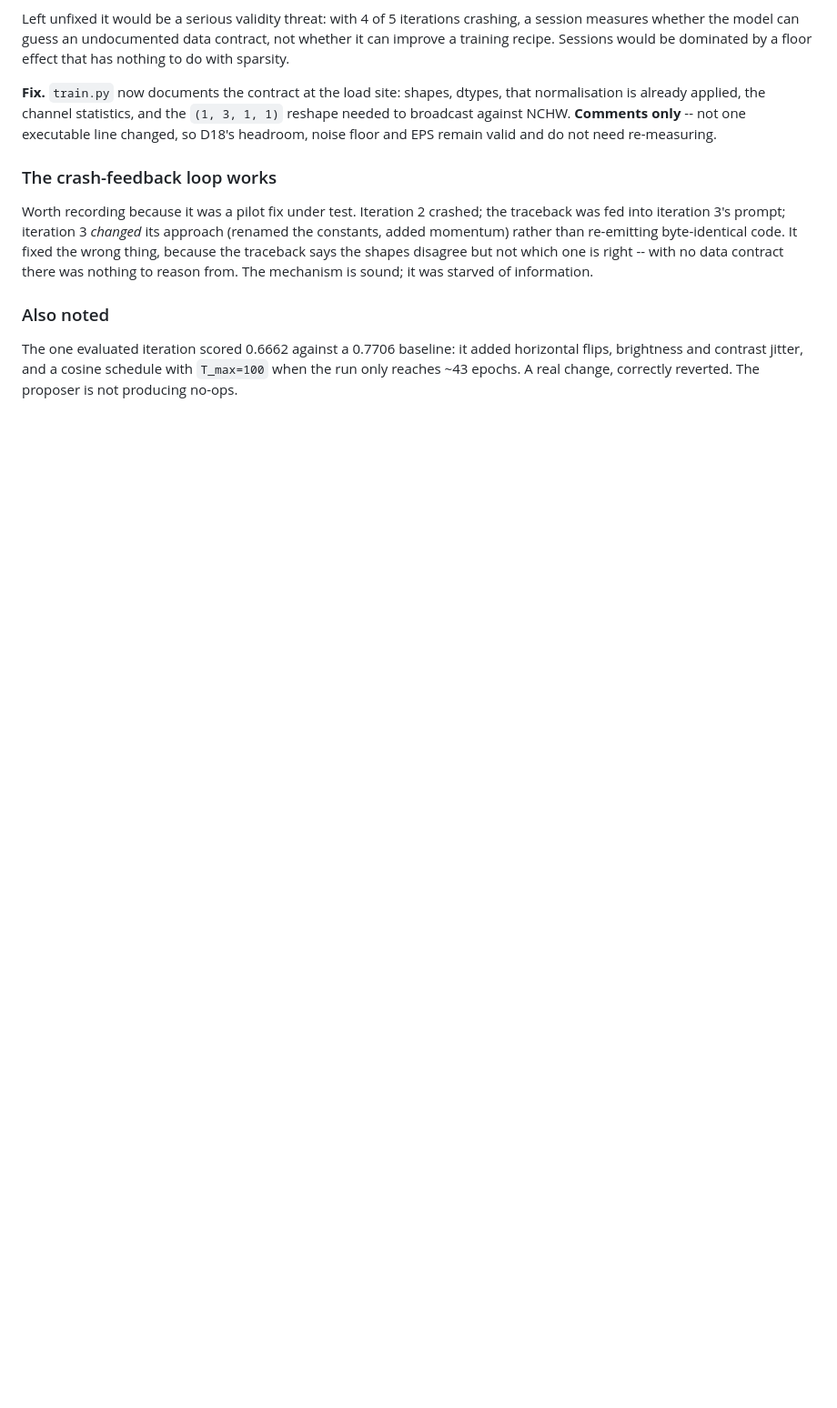
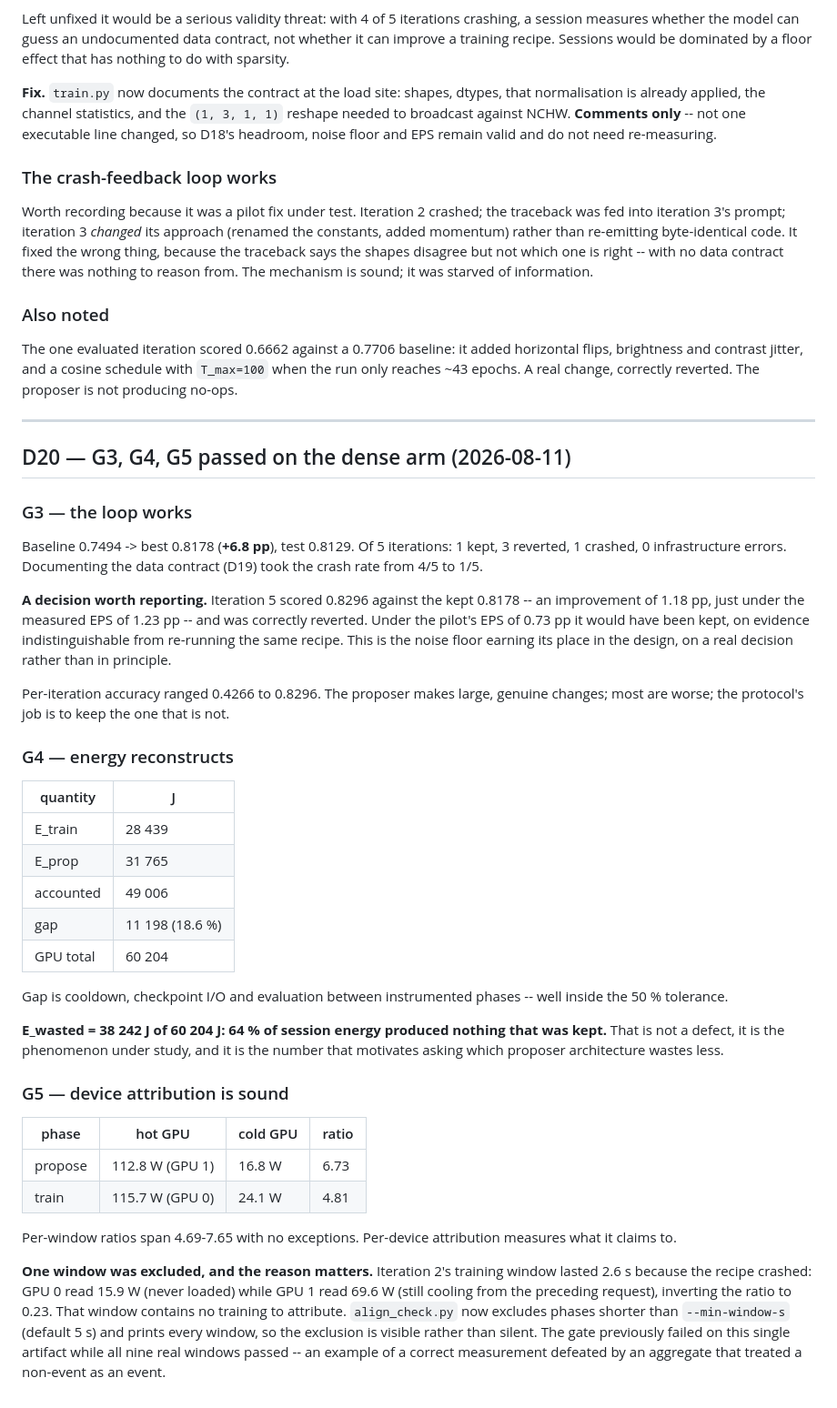
Before and after one commit to Houcen-Liu/autoresearch-energy, a Markdown page: EXPERIMENT_PLAN.md, the part around the change. Shown at 91% size. Rendered like a GitHub page; blank space fills up the shorter version.

Commit message:
D20: G3/G4/G5 passed on dense arm

```diff
--- a/EXPERIMENT_PLAN.md
+++ b/EXPERIMENT_PLAN.md
@@ -1086,3 +1086,59 @@ The one evaluated iteration scored 0.6662 against a 0.7706 baseline: it added
 horizontal flips, brightness and contrast jitter, and a cosine schedule with
 `T_max=100` when the run only reaches ~43 epochs. A real change, correctly
 reverted. The proposer is not producing no-ops.
+
+---
+
+## D20 — G3, G4, G5 passed on the dense arm (2026-08-11)
+
+### G3 — the loop works
+
+Baseline 0.7494 -> best 0.8178 (**+6.8 pp**), test 0.8129. Of 5 iterations: 1 kept,
+3 reverted, 1 crashed, 0 infrastructure errors. Documenting the data contract
+(D19) took the crash rate from 4/5 to 1/5.
+
+**A decision worth reporting.** Iteration 5 scored 0.8296 against the kept 0.8178
+-- an improvement of 1.18 pp, just under the measured EPS of 1.23 pp -- and was
+correctly reverted. Under the pilot's EPS of 0.73 pp it would have been kept, on
+evidence indistinguishable from re-running the same recipe. This is the noise
+floor earning its place in the design, on a real decision rather than in
+principle.
+
+Per-iteration accuracy ranged 0.4266 to 0.8296. The proposer makes large, genuine
+changes; most are worse; the protocol's job is to keep the one that is not.
+
+### G4 — energy reconstructs
+
+| quantity | J |
+|---|---|
+| E_train | 28 439 |
+| E_prop | 31 765 |
+| accounted | 49 006 |
+| gap | 11 198 (18.6 %) |
+| GPU total | 60 204 |
+
+Gap is cooldown, checkpoint I/O and evaluation between instrumented phases -- well
+inside the 50 % tolerance.
+
+**E_wasted = 38 242 J of 60 204 J: 64 % of session energy produced nothing that
+was kept.** That is not a defect, it is the phenomenon under study, and it is the
+number that motivates asking which proposer architecture wastes less.
+
+### G5 — device attribution is sound
+
+| phase | hot GPU | cold GPU | ratio |
+|---|---|---|---|
+| propose | 112.8 W (GPU 1) | 16.8 W | 6.73 |
+| train | 115.7 W (GPU 0) | 24.1 W | 4.81 |
+
+Per-window ratios span 4.69-7.65 with no exceptions. Per-device attribution
+measures what it claims to.
+
+**One window was excluded, and the reason matters.** Iteration 2's training window
+lasted 2.6 s because the recipe crashed: GPU 0 read 15.9 W (never loaded) while
+GPU 1 read 69.6 W (still cooling from the preceding request), inverting the ratio
+to 0.23. That window contains no training to attribute. `align_check.py` now
+excludes phases shorter than `--min-window-s` (default 5 s) and prints every
+window, so the exclusion is visible rather than silent. The gate previously failed
+on this single artifact while all nine real windows passed -- an example of a
+correct measurement defeated by an aggregate that treated a non-event as an event.
```
